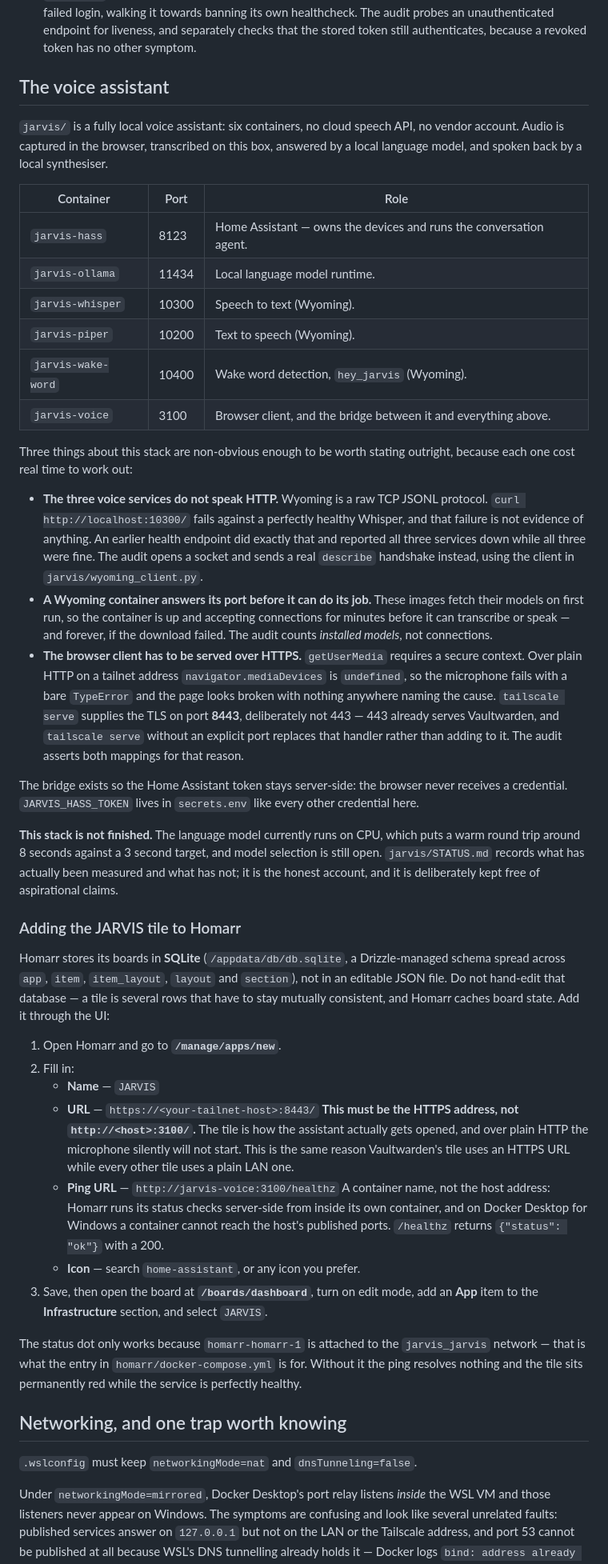
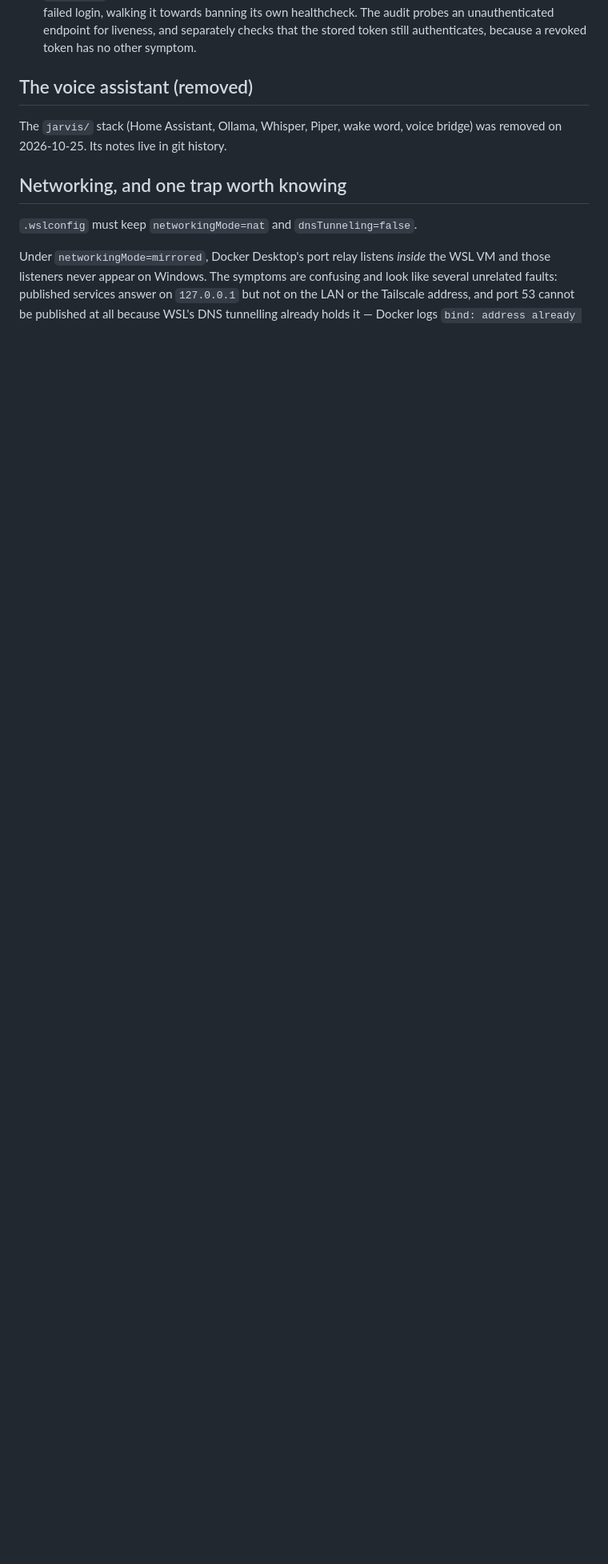
Before and after one commit to NatikChhabra/homelab, a Markdown page: README.md, the part around one of its changes. Shown at 80% size. Rendered like a GitHub page; blank space fills up the shorter version.

Commit message:
docs(readme): catch up with the 2026-11-02 stack changes (left uncommitted)
Octo, Actual and lb-discovery added; Explo, JARVIS, maintainerr and cleanuparr
gone; ports table matched to what runs. Committed as found so the next commit
holds only its own change.

```diff
--- a/README.md
+++ b/README.md
@@ -207,81 +211,10 @@ most:
   unauthenticated endpoint for liveness, and separately checks that the stored
   token still authenticates, because a revoked token has no other symptom.
 
-## The voice assistant
+## The voice assistant (removed)
 
-`jarvis/` is a fully local voice assistant: six containers, no cloud speech API,
-no vendor account. Audio is captured in the browser, transcribed on this box,
-answered by a local language model, and spoken back by a local synthesiser.
-
-| Container | Port | Role |
-|---|---|---|
-| `jarvis-hass` | 8123 | Home Assistant — owns the devices and runs the conversation agent. |
-| `jarvis-ollama` | 11434 | Local language model runtime. |
-| `jarvis-whisper` | 10300 | Speech to text (Wyoming). |
-| `jarvis-piper` | 10200 | Text to speech (Wyoming). |
-| `jarvis-wake-word` | 10400 | Wake word detection, `hey_jarvis` (Wyoming). |
-| `jarvis-voice` | 3100 | Browser client, and the bridge between it and everything above. |
-
-Three things about this stack are non-obvious enough to be worth stating
-outright, because each one cost real time to work out:
-
-- **The three voice services do not speak HTTP.** Wyoming is a raw TCP JSONL
-  protocol. `curl http://localhost:10300/` fails against a perfectly healthy
-  Whisper, and that failure is not evidence of anything. An earlier health
-  endpoint did exactly that and reported all three services down while all three
-  were fine. The audit opens a socket and sends a real `describe` handshake
-  instead, using the client in `jarvis/wyoming_client.py`.
-- **A Wyoming container answers its port before it can do its job.** These
-  images fetch their models on first run, so the container is up and accepting
-  connections for minutes before it can transcribe or speak — and forever, if
-  the download failed. The audit counts *installed models*, not connections.
-- **The browser client has to be served over HTTPS.** `getUserMedia` requires a
-  secure context. Over plain HTTP on a tailnet address `navigator.mediaDevices`
-  is `undefined`, so the microphone fails with a bare `TypeError` and the page
-  looks broken with nothing anywhere naming the cause. `tailscale serve` supplies
-  the TLS on port **8443**, deliberately not 443 — 443 already serves Vaultwarden,
-  and `tailscale serve` without an explicit port replaces that handler rather
-  than adding to it. The audit asserts both mappings for that reason.
-
-The bridge exists so the Home Assistant token stays server-side: the browser
-never receives a credential. `JARVIS_HASS_TOKEN` lives in `secrets.env` like
-every other credential here.
-
-**This stack is not finished.** The language model currently runs on CPU, which
-puts a warm round trip around 8 seconds against a 3 second target, and model
-selection is still open. `jarvis/STATUS.md` records what has actually been
-measured and what has not; it is the honest account, and it is deliberately kept
-free of aspirational claims.
-
-### Adding the JARVIS tile to Homarr
-
-Homarr stores its boards in **SQLite** (`/appdata/db/db.sqlite`, a Drizzle-managed
-schema spread across `app`, `item`, `item_layout`, `layout` and `section`), not in
-an editable JSON file. Do not hand-edit that database — a tile is several rows
-that have to stay mutually consistent, and Homarr caches board state. Add it
-through the UI:
-
-1. Open Homarr and go to **`/manage/apps/new`**.
-2. Fill in:
-   - **Name** — `JARVIS`
-   - **URL** — `https://<your-tailnet-host>:8443/`
-     **This must be the HTTPS address, not `http://<host>:3100/`.** The tile is
-     how the assistant actually gets opened, and over plain HTTP the microphone
-     silently will not start. This is the same reason Vaultwarden's tile uses an
-     HTTPS URL while every other tile uses a plain LAN one.
-   - **Ping URL** — `http://jarvis-voice:3100/healthz`
-     A container name, not the host address: Homarr runs its status checks
-     server-side from inside its own container, and on Docker Desktop for
-     Windows a container cannot reach the host's published ports. `/healthz`
-     returns `{"status": "ok"}` with a 200.
-   - **Icon** — search `home-assistant`, or any icon you prefer.
-3. Save, then open the board at **`/boards/dashboard`**, turn on edit mode, add
-   an **App** item to the **Infrastructure** section, and select `JARVIS`.
-
-The status dot only works because `homarr-homarr-1` is attached to the
-`jarvis_jarvis` network — that is what the entry in `homarr/docker-compose.yml`
-is for. Without it the ping resolves nothing and the tile sits permanently red
-while the service is perfectly healthy.
+The `jarvis/` stack (Home Assistant, Ollama, Whisper, Piper, wake word, voice
+bridge) was removed on 2026-10-25. Its notes live in git history.
 
 ## Networking, and one trap worth knowing
 
```
Also changed, not shown: other parts of README.md (+16 -12 lines).
